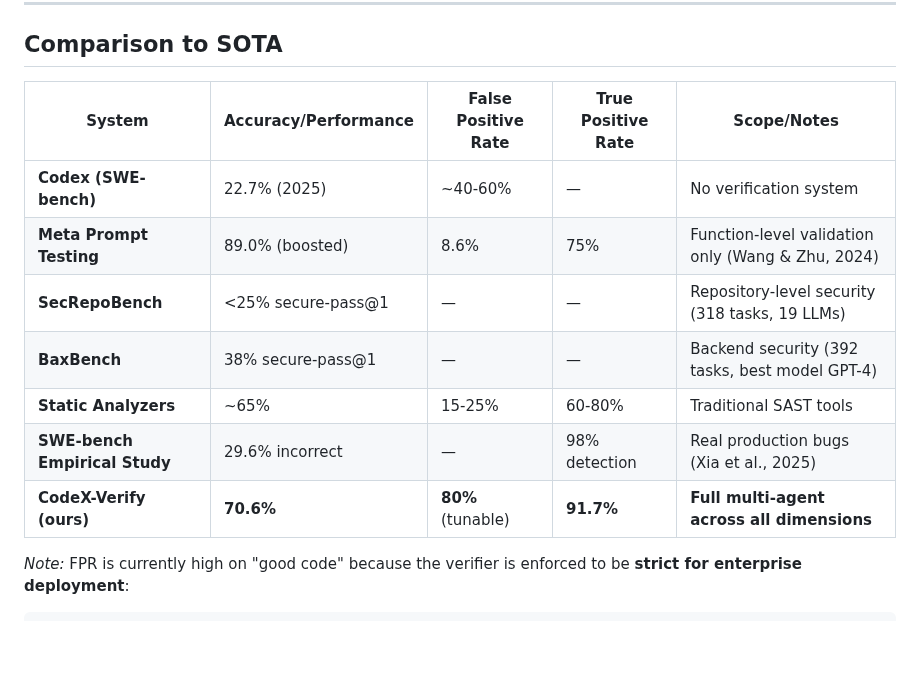
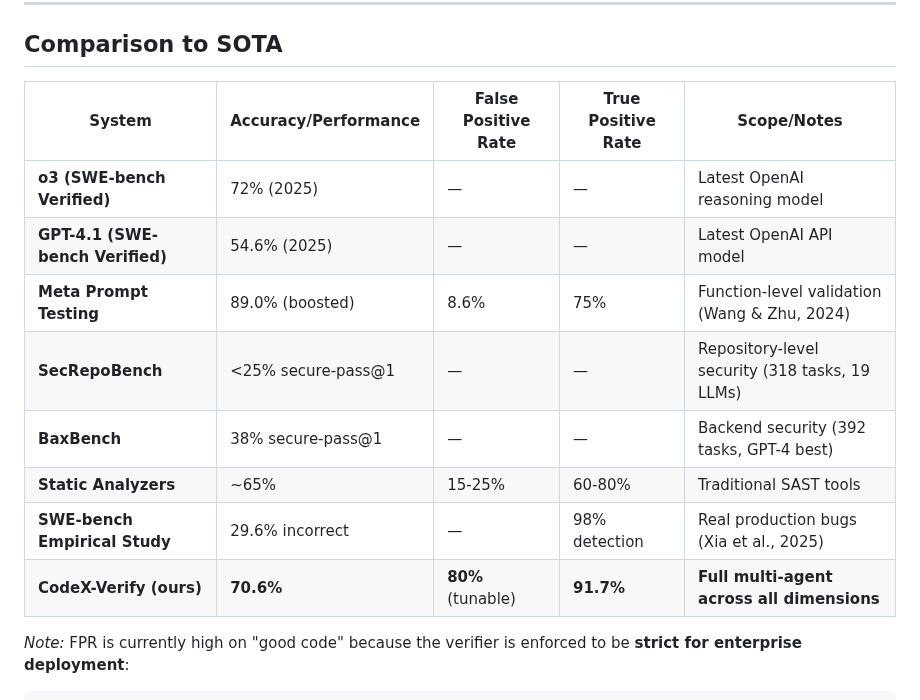
Before and after one commit to ShreshthRajan/codex-verify, a Markdown page: README.md, the part around the change. Drawn GitHub-style; blank space fills up the shorter version.

```diff
--- a/README.md
+++ b/README.md
@@ -126,15 +126,16 @@ async def _execute_agents_parallel(self, code, context):
 
 ## Comparison to SOTA
 
-| System                  | Accuracy/Performance | False Positive Rate | True Positive Rate | Scope/Notes                                  |
-|------------------------|---------------------|-------------------|-------------------|----------------------------------------------|
-| **Codex (SWE-bench)**     | 22.7% (2025)       | ~40-60%          | —                 | No verification system                       |
-| **Meta Prompt Testing**   | 89.0% (boosted)    | 8.6%             | 75%               | Function-level validation only (Wang & Zhu, 2024) |
-| **SecRepoBench**          | <25% secure-pass@1 | —                | —                 | Repository-level security (318 tasks, 19 LLMs) |
-| **BaxBench**              | 38% secure-pass@1  | —                | —                 | Backend security (392 tasks, best model GPT-4) |
-| **Static Analyzers**      | ~65%               | 15-25%           | 60-80%            | Traditional SAST tools                       |
-| **SWE-bench Empirical Study** | 29.6% incorrect | —            | 98% detection     | Real production bugs (Xia et al., 2025)     |
-| **CodeX-Verify (ours)**   | **70.6%**          | **80%** (tunable) | **91.7%**        | **Full multi-agent across all dimensions**   |
+| System                     | Accuracy/Performance | False Positive Rate | True Positive Rate | Scope/Notes                                    |
+|----------------------------|---------------------|-------------------|-------------------|-----------------------------------------------|
+| **o3 (SWE-bench Verified)**   | 72% (2025)         | —                 | —                 | Latest OpenAI reasoning model                  |
+| **GPT-4.1 (SWE-bench Verified)** | 54.6% (2025)    | —                 | —                 | Latest OpenAI API model                       |
+| **Meta Prompt Testing**       | 89.0% (boosted)    | 8.6%             | 75%               | Function-level validation (Wang & Zhu, 2024) |
+| **SecRepoBench**              | <25% secure-pass@1 | —                | —                 | Repository-level security (318 tasks, 19 LLMs)|
+| **BaxBench**                  | 38% secure-pass@1  | —                | —                 | Backend security (392 tasks, GPT-4 best)     |
+| **Static Analyzers**          | ~65%               | 15-25%           | 60-80%            | Traditional SAST tools                        |
+| **SWE-bench Empirical Study** | 29.6% incorrect    | —                | 98% detection     | Real production bugs (Xia et al., 2025)      |
+| **CodeX-Verify (ours)**       | **70.6%**          | **80%** (tunable)| **91.7%**         | **Full multi-agent across all dimensions**   |
 
 *Note:*
 FPR is currently high on "good code" because the verifier is enforced to be **strict for enterprise deployment**:
```
